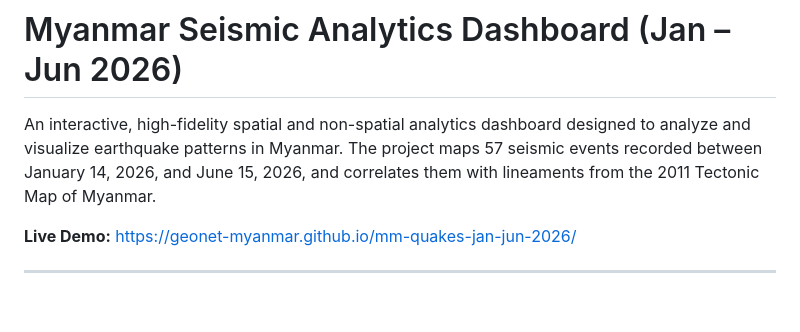
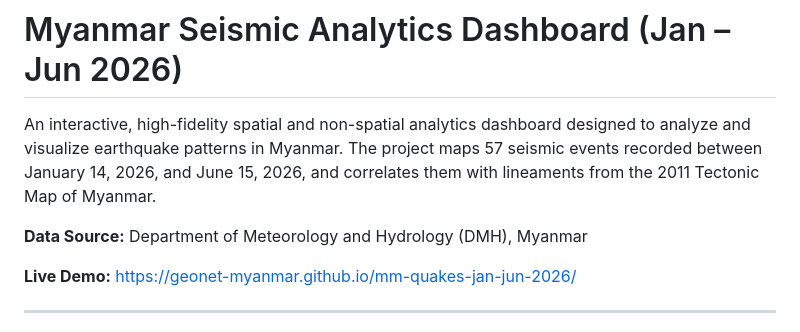
Before and after one commit to geonet-myanmar/mm-quakes-jan-jun-2026, a Markdown page: README.md, the part around the change. GitHub-like rendering; blank space fills up the shorter version.

Commit message:
Revise documentation: Add DMH Myanmar data source attribution and include spatial report

```diff
--- a/README.md
+++ b/README.md
@@ -1,6 +1,8 @@
 # Myanmar Seismic Analytics Dashboard (Jan – Jun 2026)
 
 An interactive, high-fidelity spatial and non-spatial analytics dashboard designed to analyze and visualize earthquake patterns in Myanmar. The project maps 57 seismic events recorded between January 14, 2026, and June 15, 2026, and correlates them with lineaments from the 2011 Tectonic Map of Myanmar.
+
+**Data Source:** Department of Meteorology and Hydrology (DMH), Myanmar
 
 **Live Demo:** [https://geonet-myanmar.github.io/mm-quakes-jan-jun-2026/](https://geonet-myanmar.github.io/mm-quakes-jan-jun-2026/)
 
```
Also changed, not shown: earthquake_analysis_report.md (added, +102 -0 lines).
